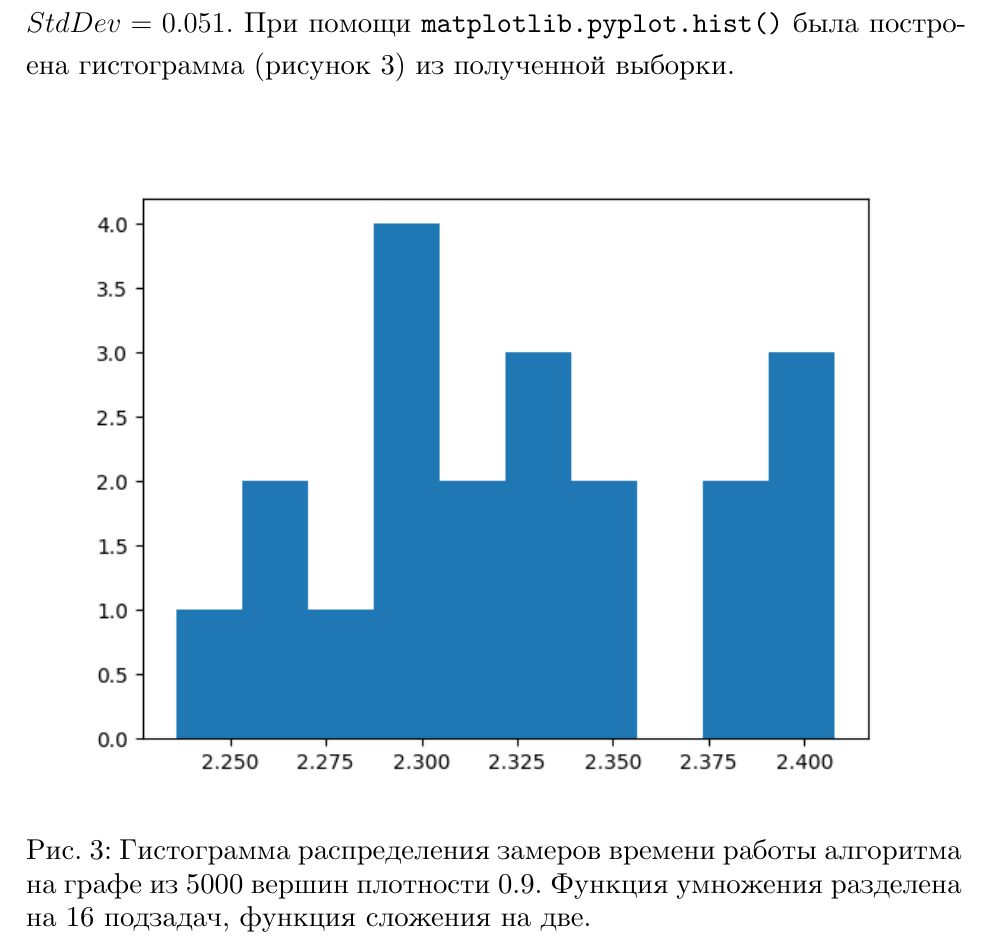
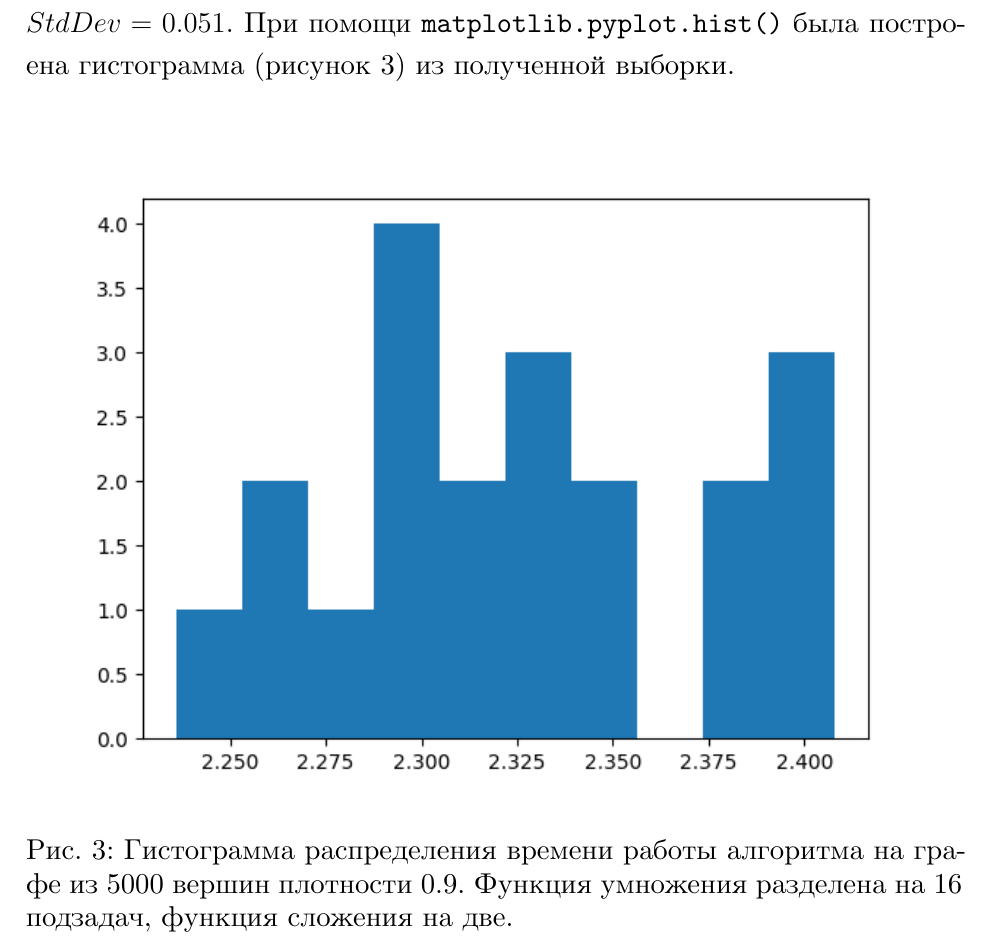
Before and after one commit to LeonidLodygin/Articles, a LaTeX thesis (2023/Bfs/bfs_lodygin.tex, which reads 2023/Bfs/experiment.tex): part of page 22 of 25, cut so that both start at the same text. Compiled offline with XeLaTeX.

Commit message:
fix of histogram name

```diff
--- a/2023/Bfs/experiment.tex
+++ b/2023/Bfs/experiment.tex
@@ -252,7 +252,7 @@
 \begin{figure}[H]
     \centering
     \includegraphics[width=\textwidth]{figures/plot.png}
-    \caption{Гистограмма распределения замеров времени работы алгоритма на графе из 5000 вершин плотности 0.9. Функция умножения разделена на 16 подзадач, функция сложения на две.}
+    \caption{Гистограмма распределения времени работы алгоритма на графе из 5000 вершин плотности 0.9. Функция умножения разделена на 16 подзадач, функция сложения на две.}
     \label{fig:plot}
 \end{figure}
 
```
Also changed, not shown: 2023/Bfs/Bfs_Lodygin.pdf.
